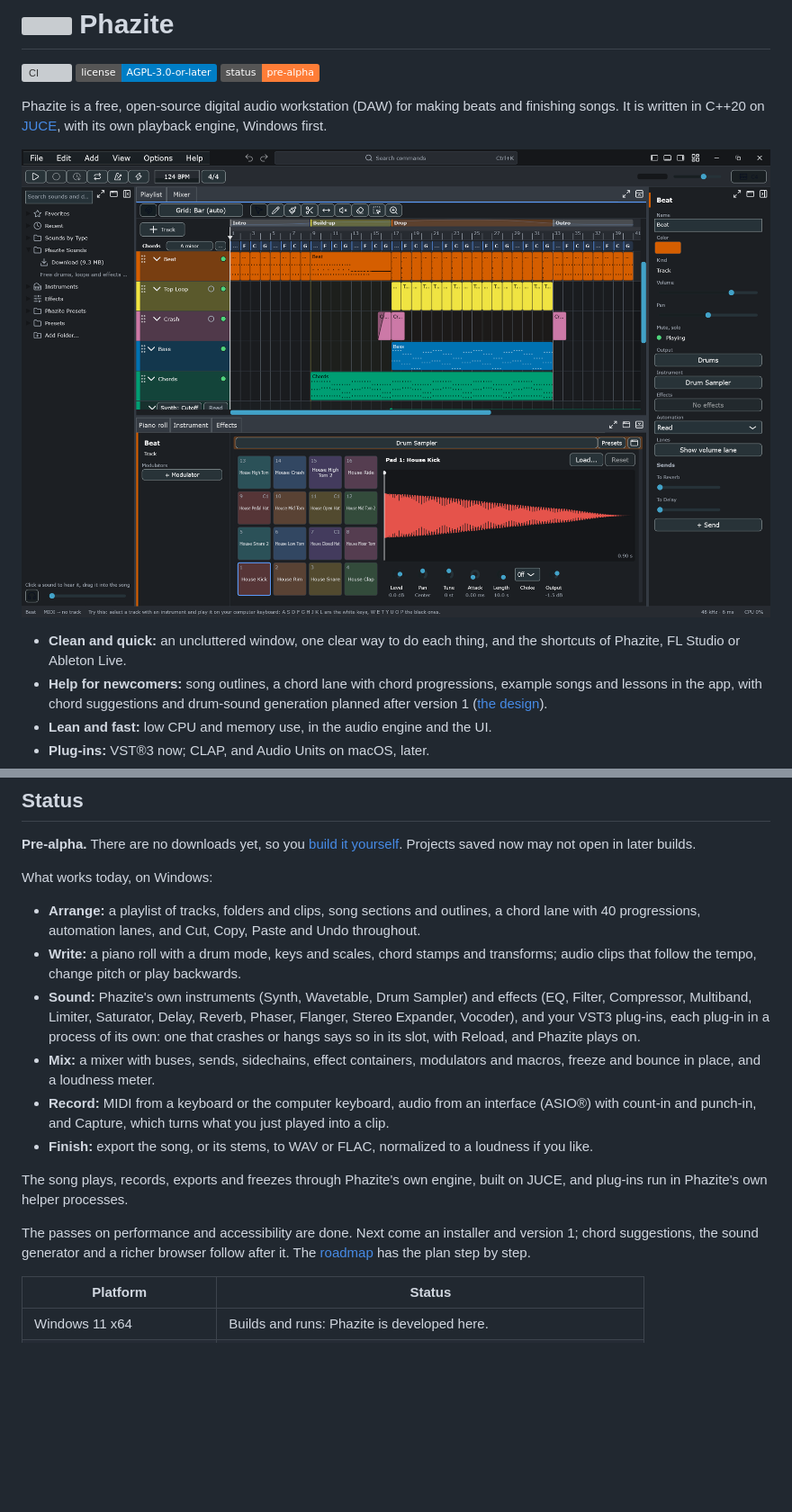
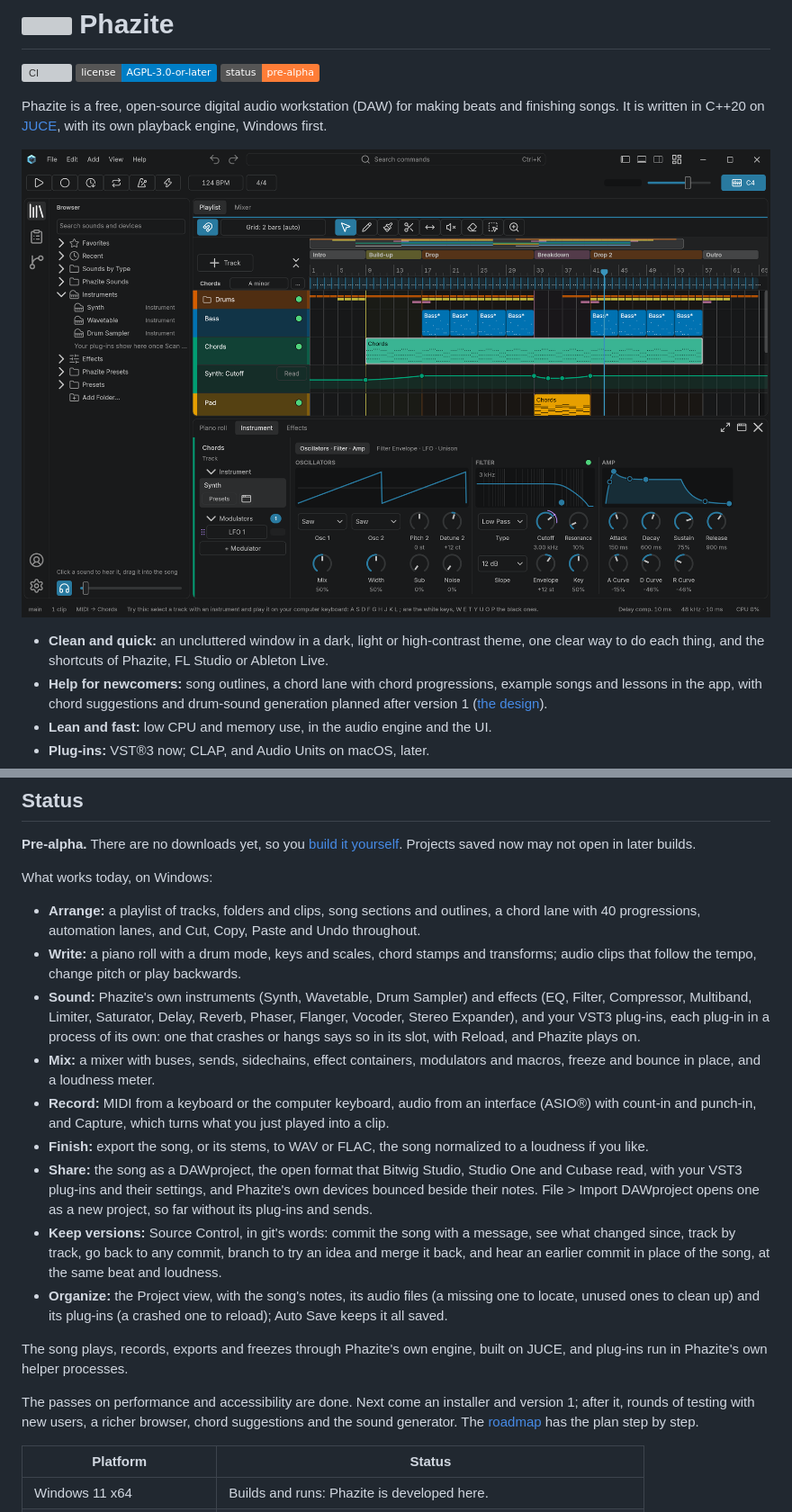
Before and after one commit to august-byrne/Phazite, a Markdown page: README.md, 2 parts joined by grey strips. Shown at 90% size. GitHub-like rendering; pictures changed too: docs/images/phazite.png; badges without logos; blank space fills up the shorter version; grey boxes are pictures that could not be loaded.

```diff
--- a/README.md
+++ b/README.md
@@ -6,9 +6,9 @@
 
 Phazite is a free, open-source digital audio workstation (DAW) for making beats and finishing songs. It is written in C++20 on [JUCE](https://github.com/juce-framework/JUCE), with its own playback engine, Windows first.
 
-![Phazite with the House Groove example song: the browser on the left, the playlist with its sections and chord lane in the centre, the Drum Sampler under it, and the selected track's properties on the right](docs/images/phazite.png)
+![Phazite with the House Groove example song: the browser on the left with Phazite's instruments, the whole song in the playlist with its sections, chord lane, a filter's automation and the playhead in the second drop, and the synth of the Chords track under it](docs/images/phazite.png)
 
-- **Clean and quick:** an uncluttered window, one clear way to do each thing, and the shortcuts of Phazite, FL Studio or Ableton Live.
+- **Clean and quick:** an uncluttered window in a dark, light or high-contrast theme, one clear way to do each thing, and the shortcuts of Phazite, FL Studio or Ableton Live.
 - **Help for newcomers:** song outlines, a chord lane with chord progressions, example songs and lessons in the app, with chord suggestions and drum-sound generation planned after version 1 ([the design](docs/design.md)).
 - **Lean and fast:** low CPU and memory use, in the audio engine and the UI.
 - **Plug-ins:** VST®3 now; CLAP, and Audio Units on macOS, later.
@@ -22,14 +22,17 @@ What works today, on Windows:
 
 - **Arrange:** a playlist of tracks, folders and clips, song sections and outlines, a chord lane with 40 progressions, automation lanes, and Cut, Copy, Paste and Undo throughout.
 - **Write:** a piano roll with a drum mode, keys and scales, chord stamps and transforms; audio clips that follow the tempo, change pitch or play backwards.
-- **Sound:** Phazite's own instruments (Synth, Wavetable, Drum Sampler) and effects (EQ, Filter, Compressor, Multiband, Limiter, Saturator, Delay, Reverb, Phaser, Flanger, Stereo Expander, Vocoder), and your VST3 plug-ins, each plug-in in a process of its own: one that crashes or hangs says so in its slot, with Reload, and Phazite plays on.
+- **Sound:** Phazite's own instruments (Synth, Wavetable, Drum Sampler) and effects (EQ, Filter, Compressor, Multiband, Limiter, Saturator, Delay, Reverb, Phaser, Flanger, Vocoder, Stereo Expander), and your VST3 plug-ins, each plug-in in a process of its own: one that crashes or hangs says so in its slot, with Reload, and Phazite plays on.
 - **Mix:** a mixer with buses, sends, sidechains, effect containers, modulators and macros, freeze and bounce in place, and a loudness meter.
 - **Record:** MIDI from a keyboard or the computer keyboard, audio from an interface (ASIO®) with count-in and punch-in, and Capture, which turns what you just played into a clip.
-- **Finish:** export the song, or its stems, to WAV or FLAC, normalized to a loudness if you like.
+- **Finish:** export the song, or its stems, to WAV or FLAC, the song normalized to a loudness if you like.
+- **Share:** the song as a DAWproject, the open format that Bitwig Studio, Studio One and Cubase read, with your VST3 plug-ins and their settings, and Phazite's own devices bounced beside their notes. File > Import DAWproject opens one as a new project, so far without its plug-ins and sends.
+- **Keep versions:** Source Control, in git's words: commit the song with a message, see what changed since, track by track, go back to any commit, branch to try an idea and merge it back, and hear an earlier commit in place of the song, at the same beat and loudness.
+- **Organize:** the Project view, with the song's notes, its audio files (a missing one to locate, unused ones to clean up) and its plug-ins (a crashed one to reload); Auto Save keeps it all saved.
 
 The song plays, records, exports and freezes through Phazite's own engine, built on JUCE, and plug-ins run in Phazite's own helper processes.
 
-The passes on performance and accessibility are done. Next come an installer and version 1; chord suggestions, the sound generator and a richer browser follow after it. The [roadmap](docs/roadmap.md) has the plan step by step.
+The passes on performance and accessibility are done. Next come an installer and version 1; after it, rounds of testing with new users, a richer browser, chord suggestions and the sound generator. The [roadmap](docs/roadmap.md) has the plan step by step.
 
 | Platform | Status |
 |---|---|
```
Also changed, not shown: other parts of README.md (+5 -4 lines), CLAUDE.md (+1 -1 lines), docs/images/social-preview.png, 9 other files.
